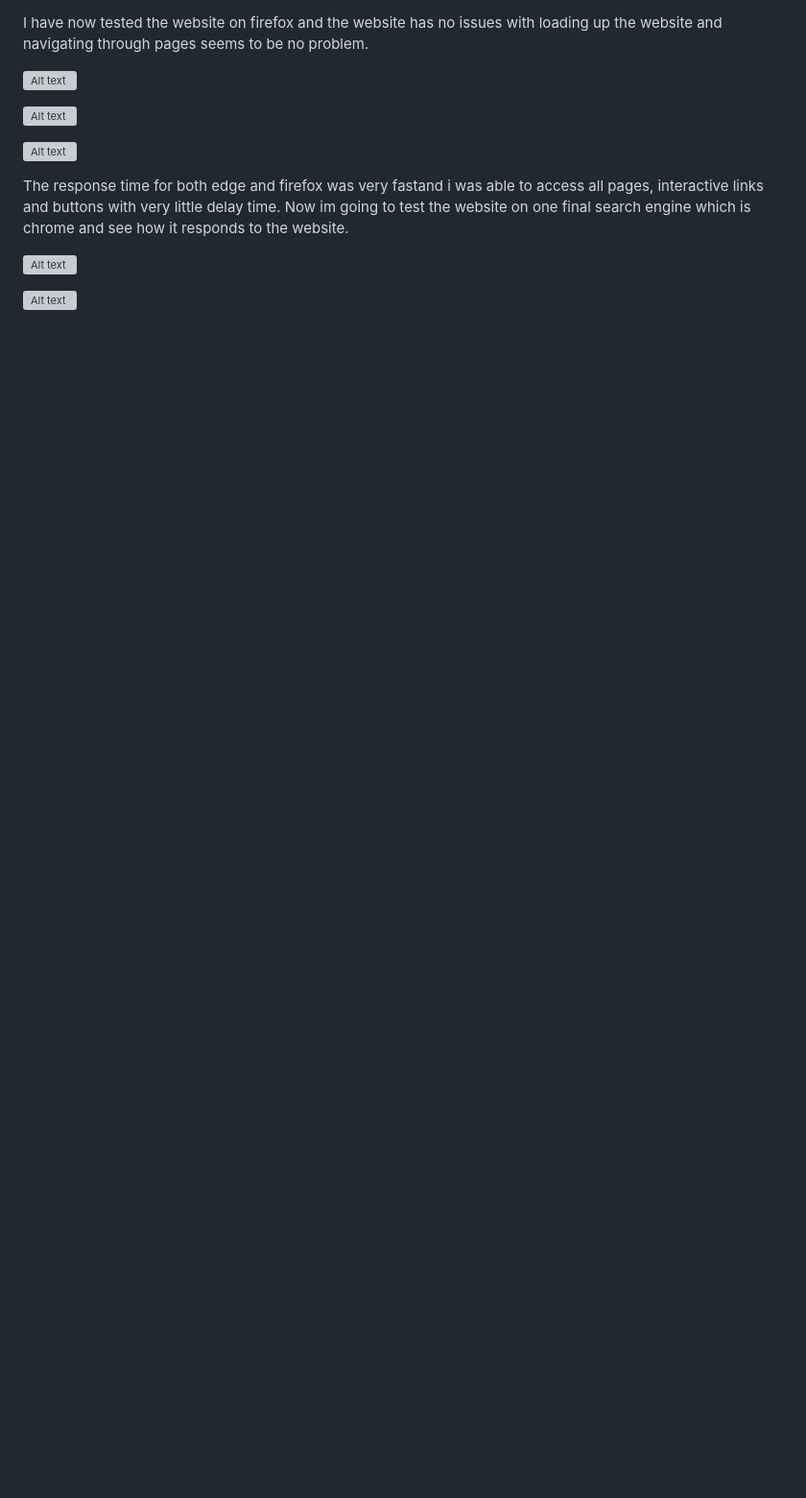
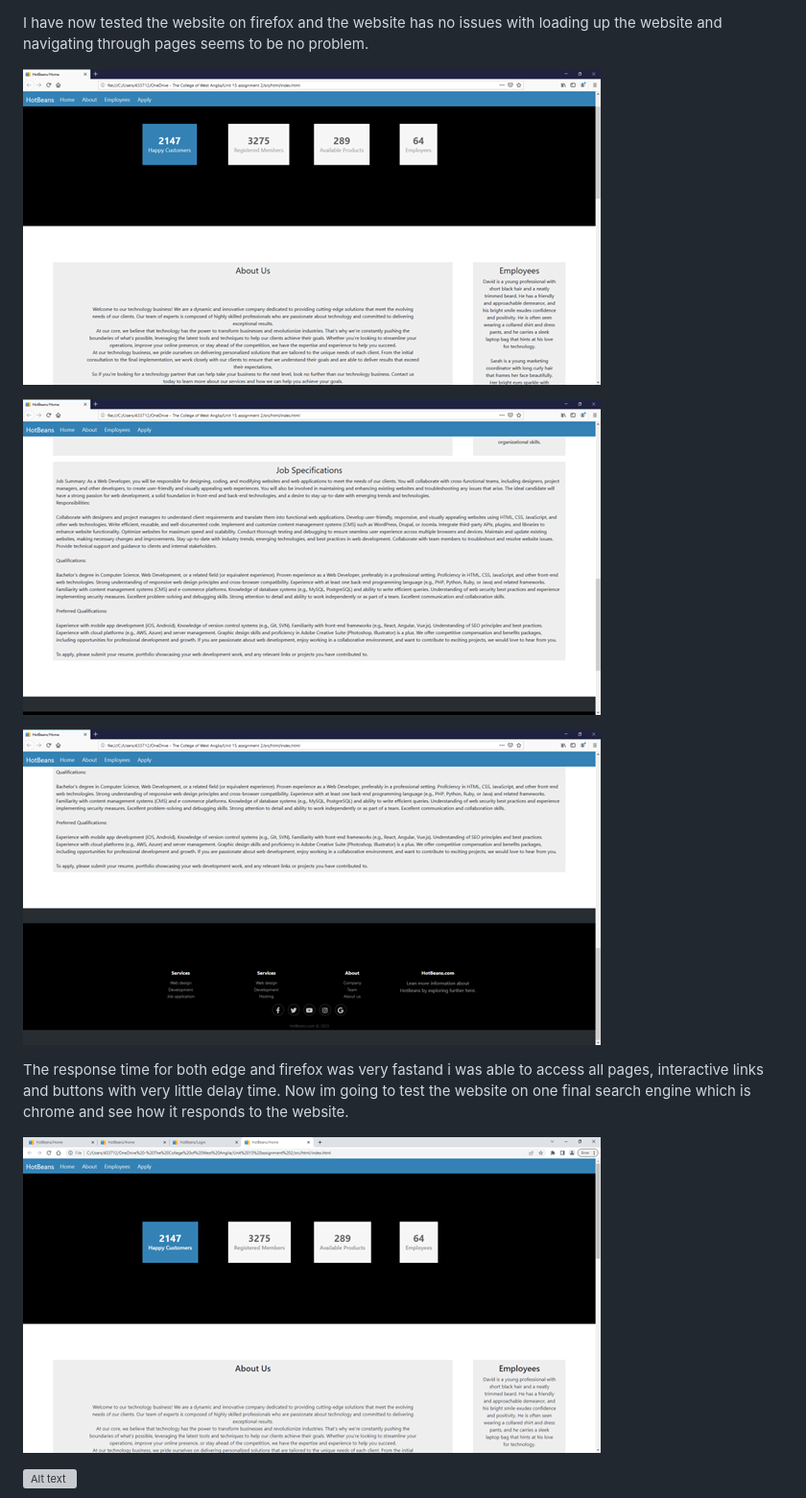
Before and after one commit to CompIsle/Tyler-Ball-U15-a2, a Markdown page: doc/docs.md, the part around one of its changes. Shown at 96% size. Rendered like a GitHub page; blank space fills up the shorter version; grey boxes are pictures that could not be loaded.

```diff
--- a/doc/docs.md
+++ b/doc/docs.md
@@ -187,13 +187,13 @@ I have tested the website on edge and it appears that the website works efficien
 
 I have now tested the website on firefox and the website has no issues with loading up the website and navigating through pages seems to be no problem.
 
-![Alt text](../src/static/firefox1.png)
+![Alt text](../static/firefox1.png)
 
-![Alt text](../src/static/firefox2.png)
+![Alt text](../static/firefox2.png)
 
-![Alt text](../src/static/firefox3.png)
+![Alt text](../static/firefox3.png)
 
 The response time for both edge and firefox was very fastand i was able to access all pages, interactive links and buttons with very little delay time. Now im going to test the website on one final search engine which is chrome and see how it responds to the website.
 
-![Alt text](../src/static/chrome1.png)
+![Alt text](../static/chrome1.png)
 
```
Also changed, not shown: other parts of doc/docs.md (+49 -23 lines).
